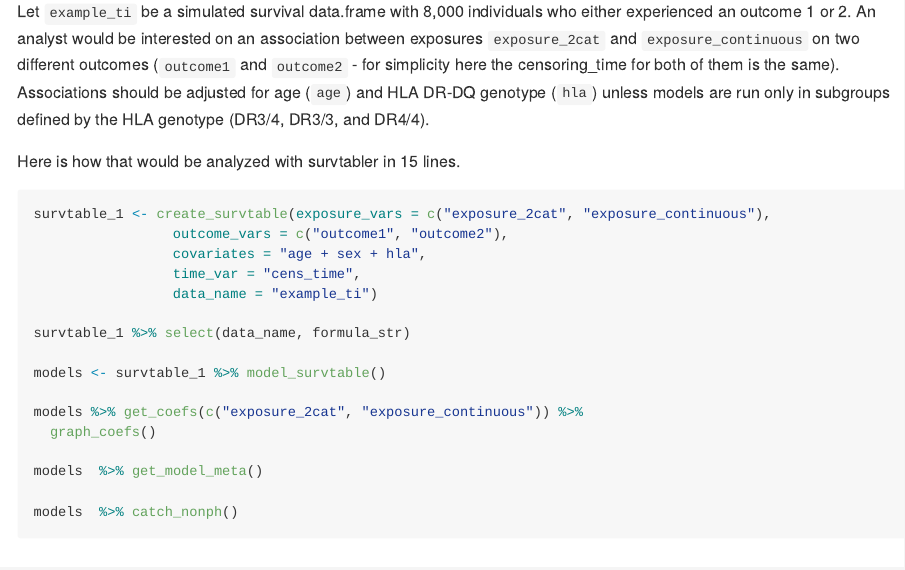
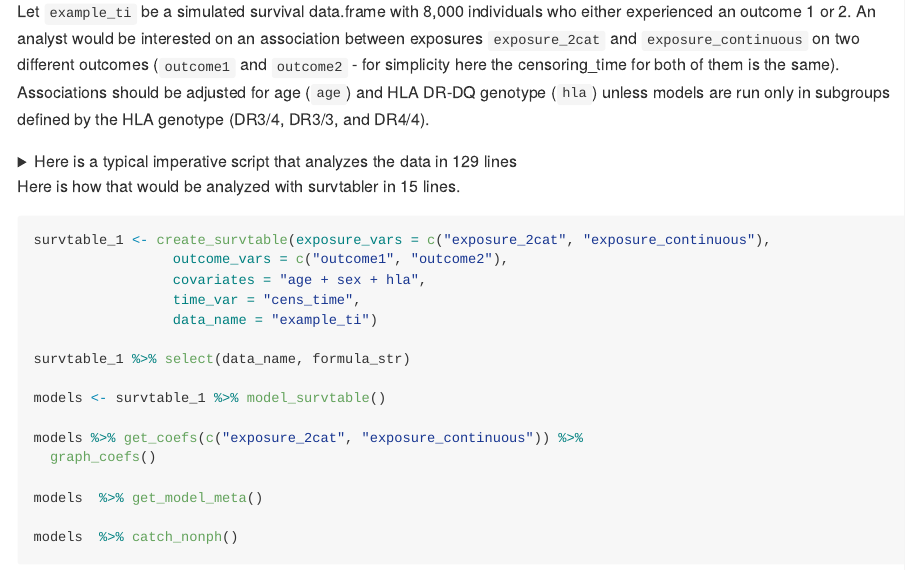
Before and after one commit to jkoskenniemi/survtabler, an R Markdown document (README.Rmd): the page in a window 1100 px wide, from 330 px down. Rendered offline with R 4.5, knitr and Pandoc, with nearby package versions; the code chunks are not run, so their results and figures are left out.

Commit message:
Still experimenting with collapsible code chunk in README

````diff
--- a/README.Rmd
+++ b/README.Rmd
@@ -27,8 +27,8 @@ knitr::opts_chunk$set(
 
 Let `example_ti` be a simulated survival data.frame with 8,000 individuals who either experienced an outcome 1 or 2. An analyst would be interested on an association between exposures `exposure_2cat` and `exposure_continuous` on two different outcomes (`outcome1` and `outcome2` - for simplicity here the censoring_time for both of them is the same). Associations should be adjusted for age (`age`) and HLA DR-DQ genotype (`hla`) unless models are run only in subgroups defined by the HLA genotype (DR3/4, DR3/3, and DR4/4).
 
-<!-- <details> -->
-<!--   <summary> Here is a typical imperative script that analyzes the data in 129 lines </summary> -->
+<details> -->
+<summary> Here is a typical imperative script that analyzes the data in 129 lines </summary> -->
 
 ```{r echo = FALSE}
 library(dplyr)
````
Also changed, not shown: README.md, README.Rmd (3 more changed lines), 1 other file.
